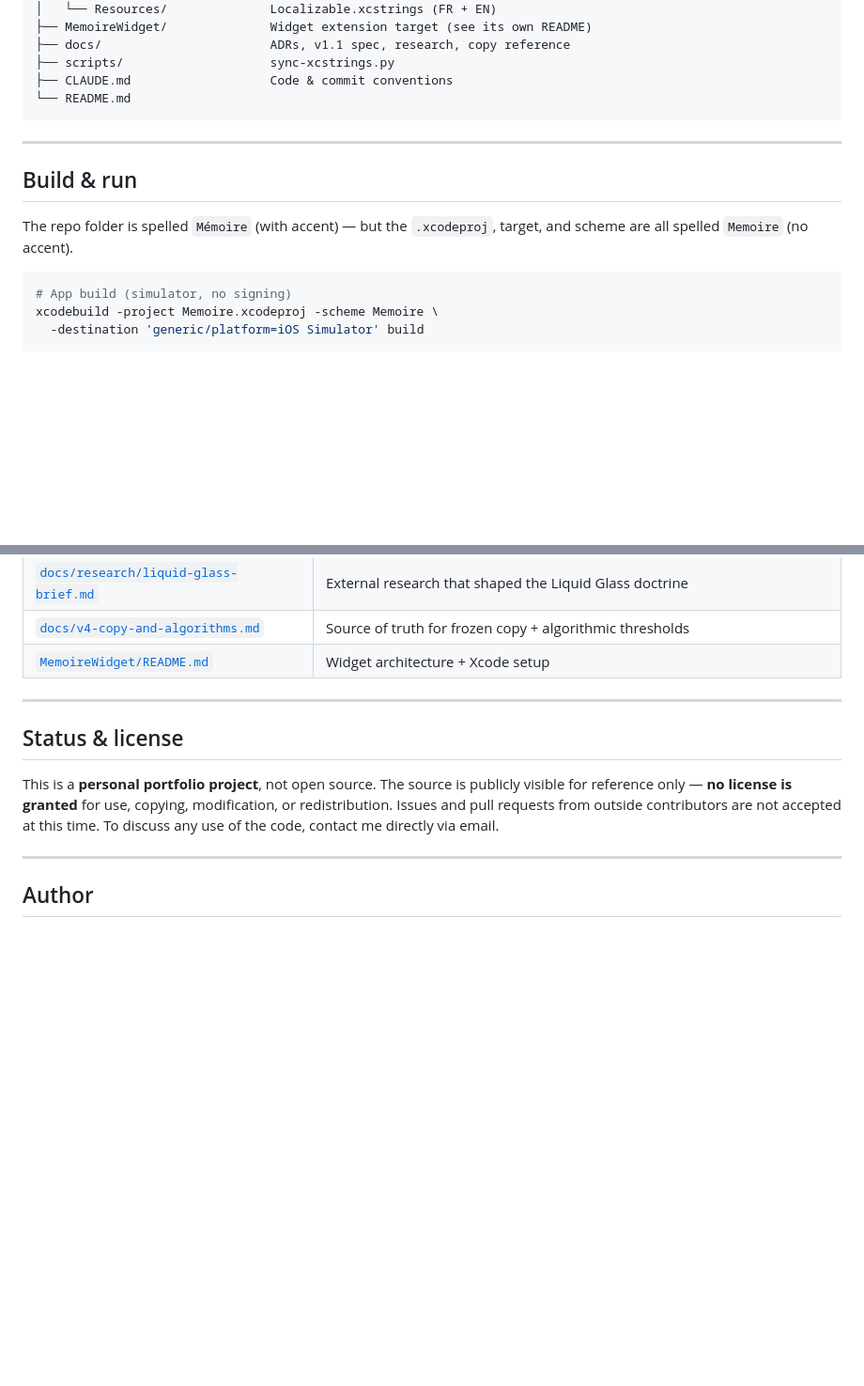
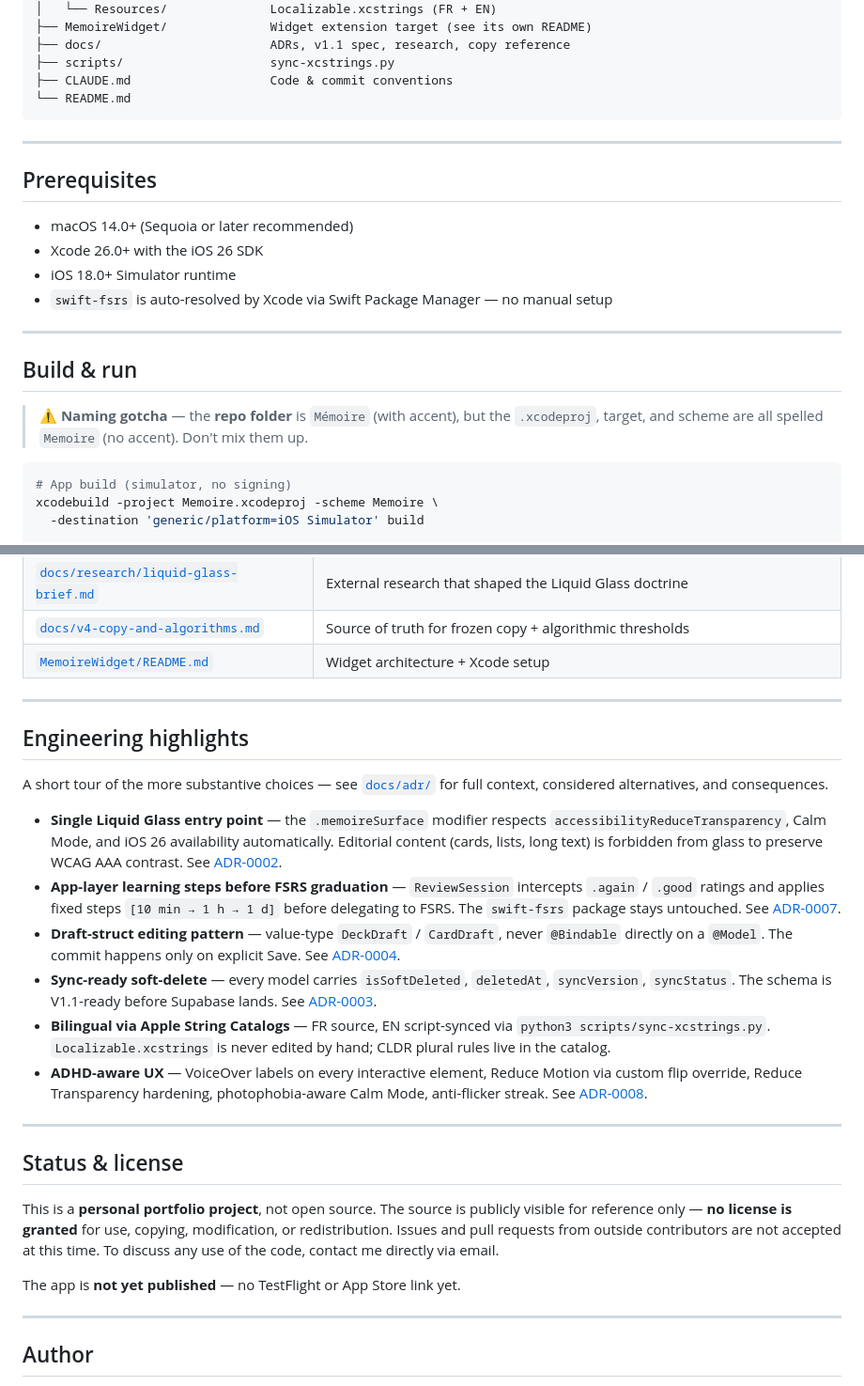
Before and after one commit to quentin-aslan/Memoire, a Markdown page: README.md, 2 parts joined by grey strips. Shown at 94% size. GitHub-like rendering; blank space fills up the shorter version.

Commit message:
docs(readme): add prerequisites, engineering highlights, and publish status

````diff
--- a/README.md
+++ b/README.md
@@ -101,9 +101,18 @@ Memoire/
 
 ---
 
+## Prerequisites
+
+- macOS 14.0+ (Sequoia or later recommended)
+- Xcode 26.0+ with the iOS 26 SDK
+- iOS 18.0+ Simulator runtime
+- `swift-fsrs` is auto-resolved by Xcode via Swift Package Manager — no manual setup
+
+---
+
 ## Build & run
 
-The repo folder is spelled `Mémoire` (with accent) — but the `.xcodeproj`, target, and scheme are all spelled `Memoire` (no accent).
+> ⚠️ **Naming gotcha** — the **repo folder** is `Mémoire` (with accent), but the `.xcodeproj`, target, and scheme are all spelled `Memoire` (no accent). Don't mix them up.
 
 ```bash
 # App build (simulator, no signing)
@@ -181,9 +190,24 @@ Whenever you add a user-facing string, update `scripts/sync-xcstrings.py` and ru
 
 ---
 
+## Engineering highlights
+
+A short tour of the more substantive choices — see [`docs/adr/`](docs/adr/) for full context, considered alternatives, and consequences.
+
+- **Single Liquid Glass entry point** — the `.memoireSurface` modifier respects `accessibilityReduceTransparency`, Calm Mode, and iOS 26 availability automatically. Editorial content (cards, lists, long text) is forbidden from glass to preserve WCAG AAA contrast. See [ADR-0002](docs/adr/0002-liquid-glass-chrome-only.md).
+- **App-layer learning steps before FSRS graduation** — `ReviewSession` intercepts `.again` / `.good` ratings and applies fixed steps `[10 min → 1 h → 1 d]` before delegating to FSRS. The `swift-fsrs` package stays untouched. See [ADR-0007](docs/adr/0007-learning-steps.md).
+- **Draft-struct editing pattern** — value-type `DeckDraft` / `CardDraft`, never `@Bindable` directly on a `@Model`. The commit happens only on explicit Save. See [ADR-0004](docs/adr/0004-draft-struct-editing.md).
+- **Sync-ready soft-delete** — every model carries `isSoftDeleted`, `deletedAt`, `syncVersion`, `syncStatus`. The schema is V1.1-ready before Supabase lands. See [ADR-0003](docs/adr/0003-swiftdata-supabase-deferred.md).
+- **Bilingual via Apple String Catalogs** — FR source, EN script-synced via `python3 scripts/sync-xcstrings.py`. `Localizable.xcstrings` is never edited by hand; CLDR plural rules live in the catalog.
+- **ADHD-aware UX** — VoiceOver labels on every interactive element, Reduce Motion via custom flip override, Reduce Transparency hardening, photophobia-aware Calm Mode, anti-flicker streak. See [ADR-0008](docs/adr/0008-home-ux-tdah-pass.md).
+
+---
+
 ## Status & license
 
 This is a **personal portfolio project**, not open source. The source is publicly visible for reference only — **no license is granted** for use, copying, modification, or redistribution. Issues and pull requests from outside contributors are not accepted at this time. To discuss any use of the code, contact me directly via email.
+
+The app is **not yet published** — no TestFlight or App Store link yet.
 
 ---
 
````
